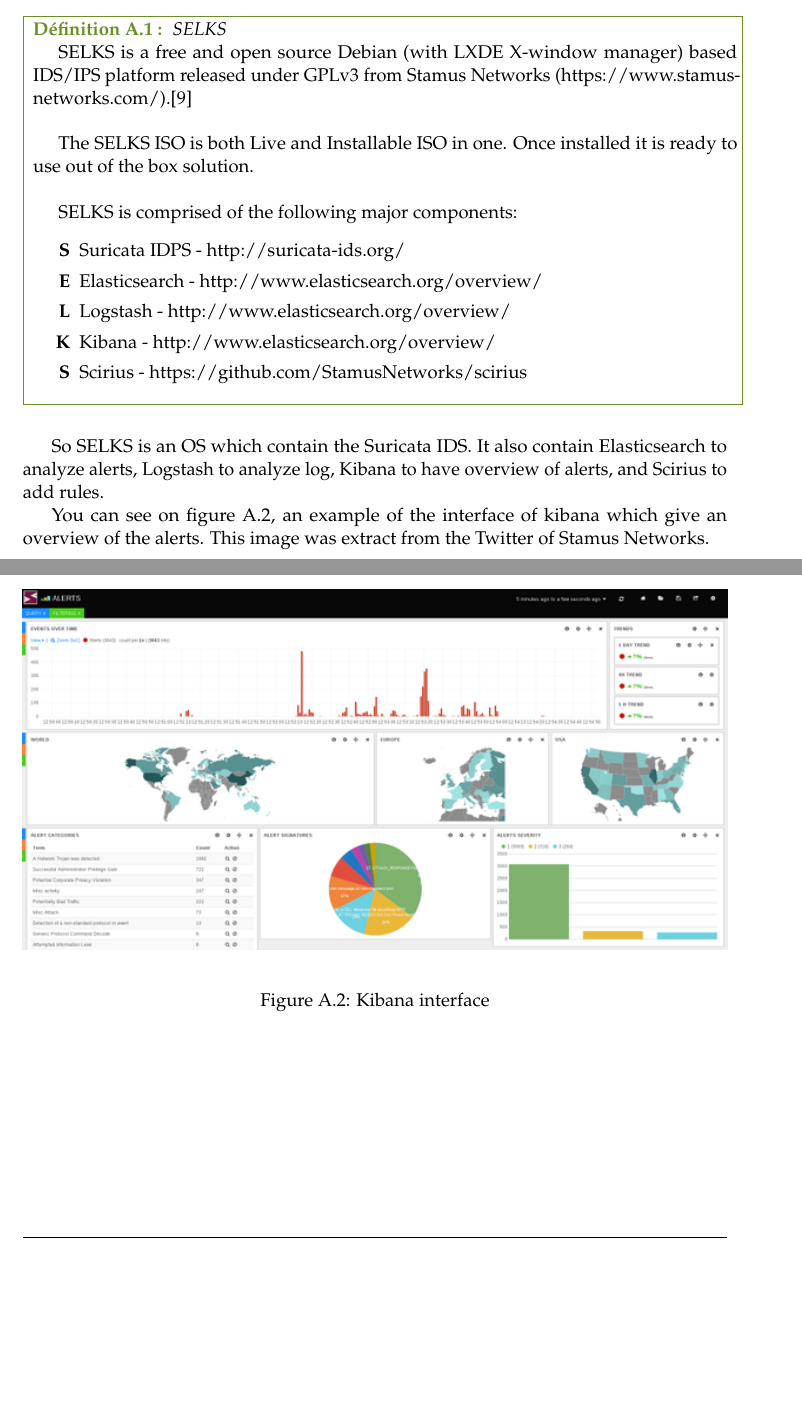
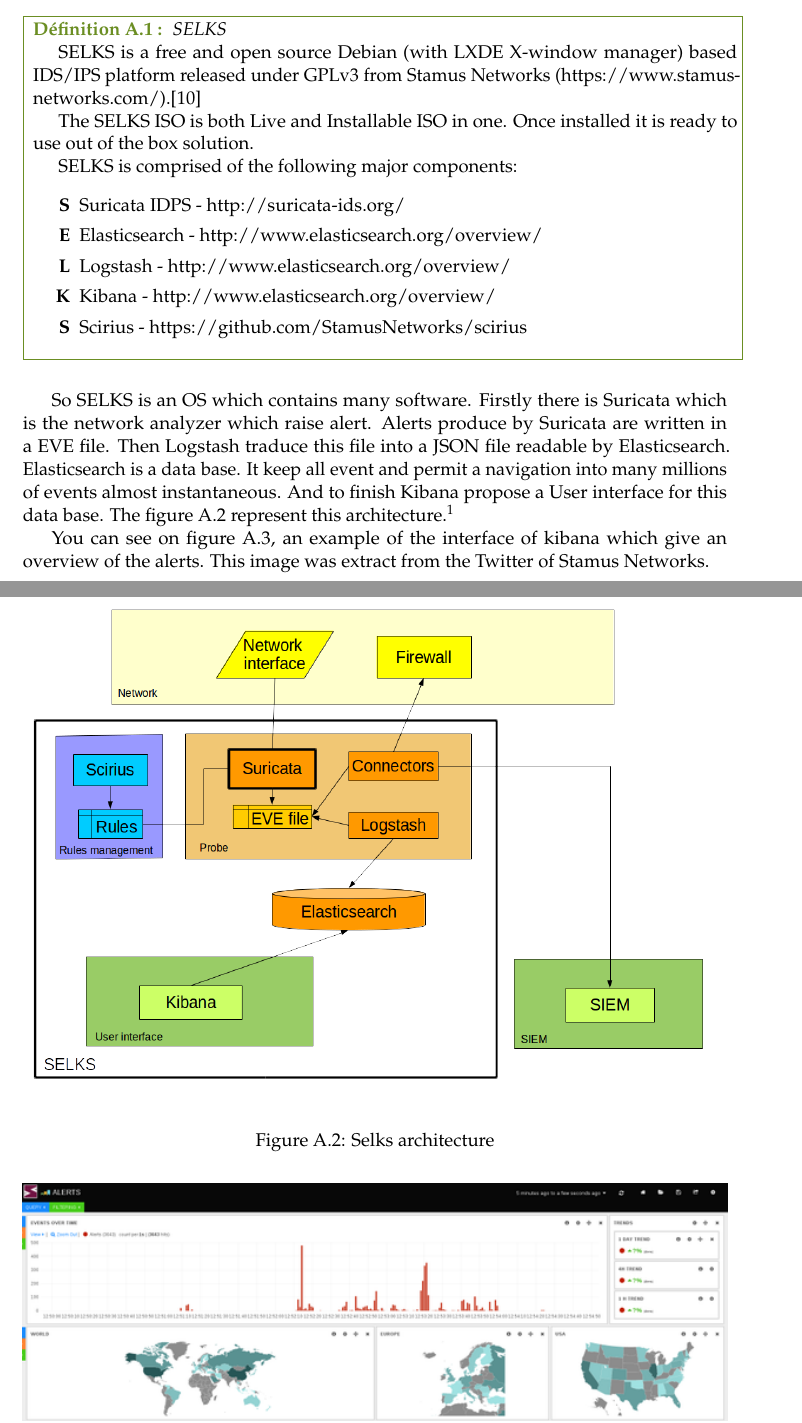
Before and after one commit to mic-rigaud/SniffHynesim, a LaTeX book (Status_report/rapport_de_base.tex, which reads Status_report/Partie/Selks.tex): two parts of pages 14 and 15 of 17, joined at a grey line, cut so that both start at the same text, the shorter picture padded with empty space. Compiled offline with pdfLaTeX.

Commit message:
Add image of architecture selks+biblio

```diff
--- a/Status_report/Partie/Selks.tex
+++ b/Status_report/Partie/Selks.tex
@@ -2,9 +2,9 @@
 \chapter{SELKS}
 \label{chap:selks}
 
-\definition{SELKS}{SELKS is a free and open source Debian (with LXDE X-window manager) based IDS/IPS platform released under GPLv3 from Stamus Networks (https://www.stamus-networks.com/).\cite{stamusnetworks:_selks}~\\
+\definition{SELKS}{SELKS is a free and open source Debian (with LXDE X-window manager) based IDS/IPS platform released under GPLv3 from Stamus Networks (https://www.stamus-networks.com/).\cite{stamusnetworks:_selks}
 
-The SELKS ISO is both Live and Installable ISO in one. Once installed it is ready to use out of the box solution. ~\\
+The SELKS ISO is both Live and Installable ISO in one. Once installed it is ready to use out of the box solution.
 
 SELKS is comprised of the following major components:
 \begin{itemize}[itemsep=0pt]
@@ -16,5 +16,9 @@
 \end{itemize}
 }
 
-So SELKS is an OS which contain the Suricata IDS. It also contain Elasticsearch to analyze alerts, Logstash to
-analyze log, Kibana to have overview of alerts, and Scirius to add rules.
+So SELKS is an OS which contains many software. Firstly there is Suricata which is the network analyzer which raise
+alert. Alerts produce by Suricata are written in a EVE file. Then Logstash traduce this file into a JSON file
+readable by Elasticsearch. Elasticsearch is a data base. It keep all event and permit a navigation into many
+millions of events almost instantaneous. And to finish Kibana propose a User interface for this data base. The
+figure \ref{fig:selks_archi} represent this architecture.\footnote{SIEM (security information and event management)
+  which are not developed here, are software to analyze and display event of every security tools.}%\footnote{This
@@ -33,3 +39,11 @@
+\begin{figure}[h]
+  \centering
+  \includegraphics[width=\textwidth]{selks_archi}
+  \caption{Selks architecture}
+  \label{fig:selks_archi}
+\end{figure}
+
+
 
 \begin{figure}[h]
   \centering
```
Also changed, not shown: Status_report/Partie/Hynesim.tex (+2 -1 lines), Status_report/biblio.bib (+11 -0 lines), Status_report/images/selks_archi.png (added), Status_report/rapport_de_base.pdf, Status_report/Partie/Selks.tex (8 more changed lines).
